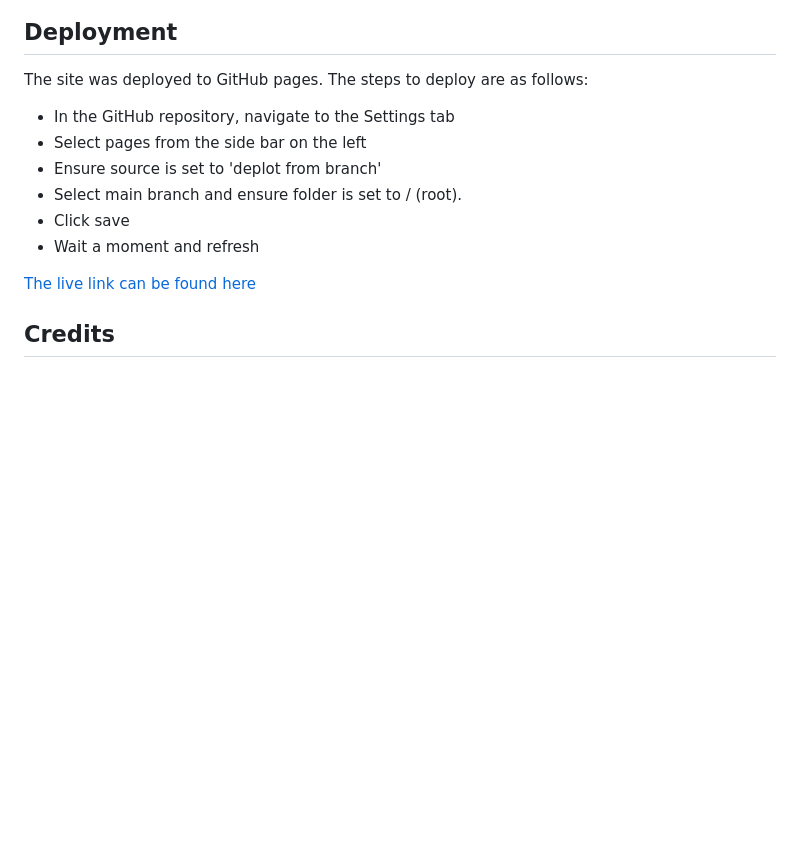
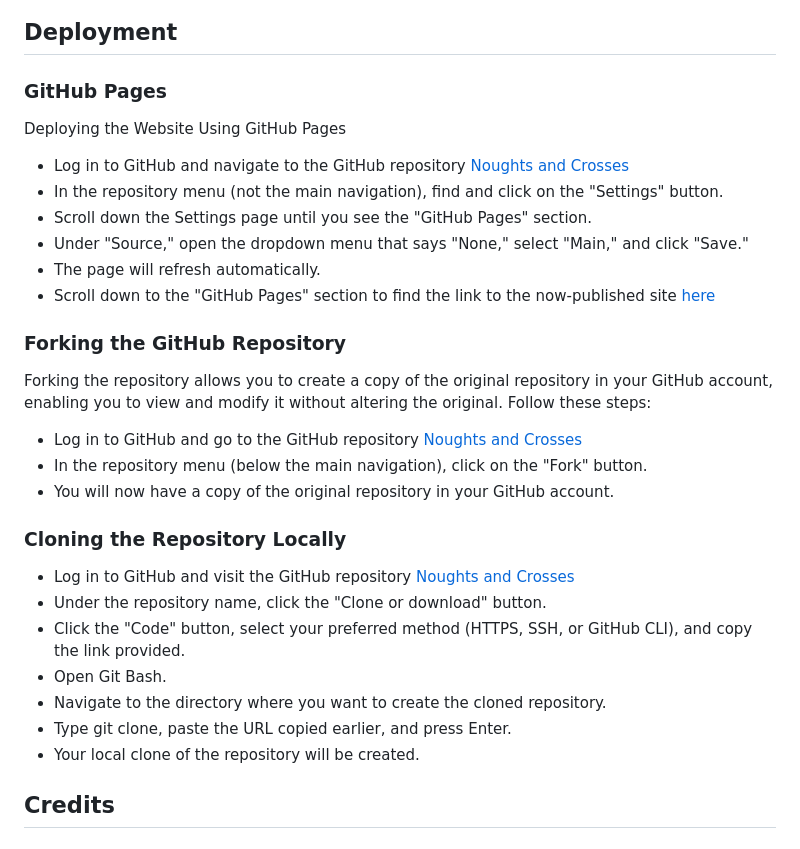
Before and after one commit to NorfolkTate/noughts-and-crosses, a Markdown page: README.md, the part around the change. Drawn GitHub-style; blank space fills up the shorter version.

Commit message:
add more comprehensive deplotment steps to readme

```diff
--- a/README.md
+++ b/README.md
@@ -141,16 +141,29 @@ The W3C Markup Validator, W3C CSS Validator and JSHint were used to validate to
 
 ## Deployment
 
-The site was deployed to GitHub pages. The steps to deploy are as follows:
+### GitHub Pages
+Deploying the Website Using GitHub Pages
+* Log in to GitHub and navigate to the GitHub repository [Noughts and Crosses](https://github.com/NorfolkTate/noughts-and-crosses)
+* In the repository menu (not the main navigation), find and click on the "Settings" button.
+* Scroll down the Settings page until you see the "GitHub Pages" section.
+* Under "Source," open the dropdown menu that says "None," select "Main," and click "Save."
+* The page will refresh automatically.
+* Scroll down to the "GitHub Pages" section to find the link to the now-published site [here](https://github.com/NorfolkTate/noughts-and-crosses)
 
-* In the GitHub repository, navigate to the Settings tab
-* Select pages from the side bar on the left
-* Ensure source is set to 'deplot from branch'
-* Select main branch and ensure folder is set to / (root).
-* Click save
-* Wait a moment and refresh
+### Forking the GitHub Repository
+Forking the repository allows you to create a copy of the original repository in your GitHub account, enabling you to view and modify it without altering the original. Follow these steps:
+* Log in to GitHub and go to the GitHub repository [Noughts and Crosses](https://github.com/NorfolkTate/noughts-and-crosses)
+* In the repository menu (below the main navigation), click on the "Fork" button.
+* You will now have a copy of the original repository in your GitHub account.
 
-[The live link can be found here](https://norfolktate.github.io/noughts-and-crosses/)
+### Cloning the Repository Locally
+* Log in to GitHub and visit the GitHub repository [Noughts and Crosses](https://github.com/NorfolkTate/noughts-and-crosses)
+* Under the repository name, click the "Clone or download" button.
+* Click the "Code" button, select your preferred method (HTTPS, SSH, or GitHub CLI), and copy the link provided.
+* Open Git Bash.
+* Navigate to the directory where you want to create the cloned repository.
+* Type git clone, paste the URL copied earlier, and press Enter.
+* Your local clone of the repository will be created.
 
 ## Credits
 
```
